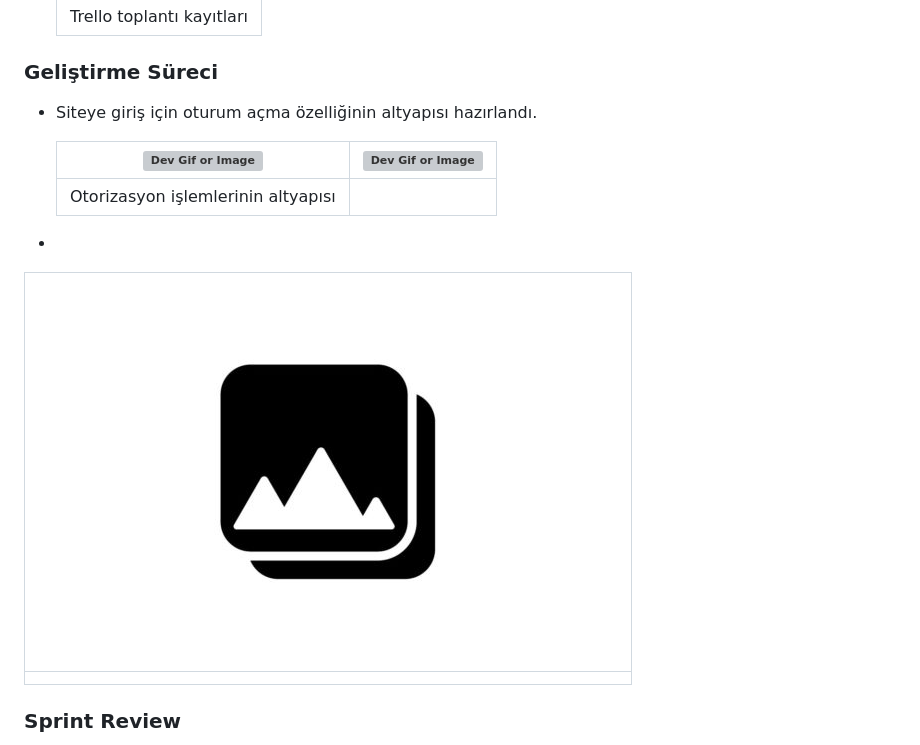
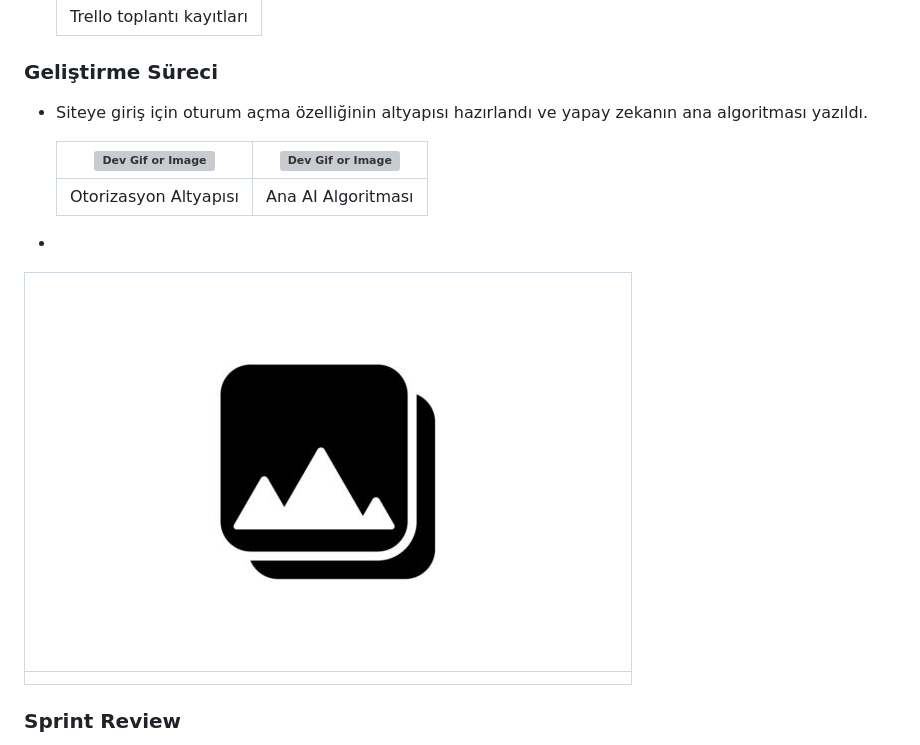
Before and after one commit to mustafagungormd/Bootcamp_AI-152, a Markdown page: README.md, the part around the change. Rendered like a GitHub page; grey boxes are pictures that could not be loaded.

```diff
--- a/README.md
+++ b/README.md
@@ -84,15 +84,15 @@ Eğitim ve kariyer yolculuğunda bireylere kişiselleştirilmiş rehberlik sunma
 
 
 ### **Geliştirme Süreci**
-* Siteye giriş için oturum açma özelliğinin altyapısı hazırlandı.
+* Siteye giriş için oturum açma özelliğinin altyapısı hazırlandı ve yapay zekanın ana algoritması yazıldı.
 
    | ![Dev Gif or Image](images/image-8.gif) | ![Dev Gif or Image](images/image-9.png) |
    |:---------------------------------:|:-----------------------------------:|
-   | Otorizasyon işlemlerinin altyapısı                        |                         |
+   | Otorizasyon Altyapısı                        | Ana AI Algoritması                        |
 
 *
 
-   | ![Dev Gif or Image](images/image-12.png) |
+   | ![Dev Gif or Image](images/image-10.png) |
    |:---------------------------------:|
    |                        |
 
```
